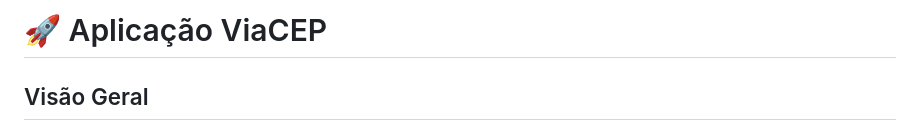
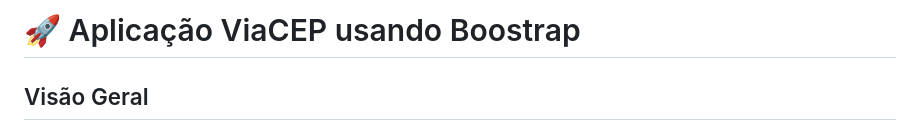
Before and after one commit to edvaldovitor250/via-cep-Boostrap, a Markdown page: README.md, the part around the change. Rendered like a GitHub page.

```diff
--- a/README.md
+++ b/README.md
@@ -1,4 +1,4 @@
-<h1>🚀 Aplicação ViaCEP</h1>
+<h1>🚀 Aplicação ViaCEP usando Boostrap</h1>
     <h2>Visão Geral</h2>
     <p>A aplicação ViaCEP foi desenvolvida para consumir a API do ViaCep, proporcionando a obtenção de dados relacionados a CEPs. Além disso, a aplicação integra-se à API do Google Maps para fornecer funcionalidades adicionais. A interface da aplicação é composta por três botões: "Ir para o Mapa", "Reiniciar" e "Copiar". A pesquisa de CEP pode ser iniciada ao clicar no ícone de lupa.</p>
     <h2>Tecnologias Utilizadas</h2>
```
